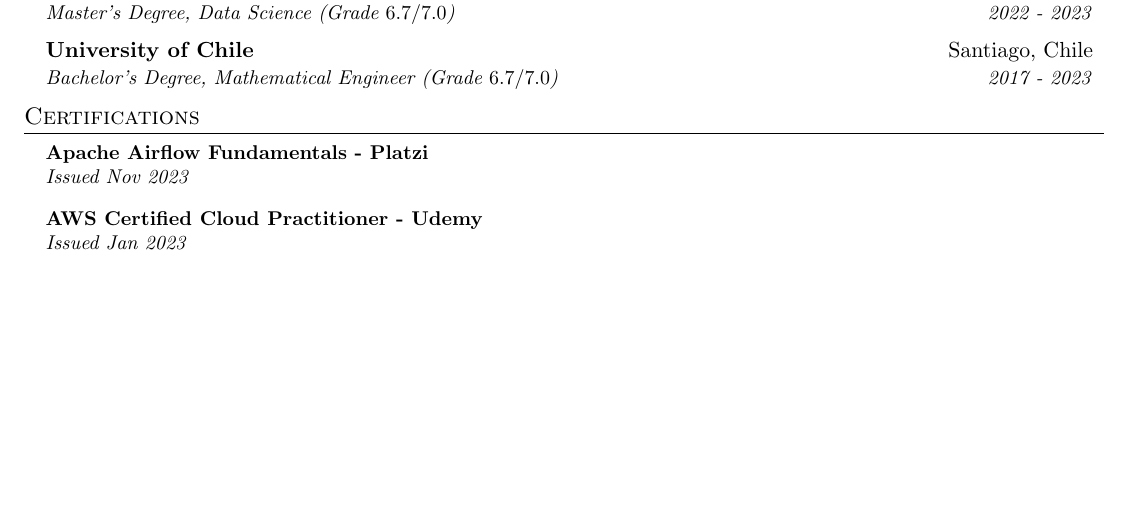
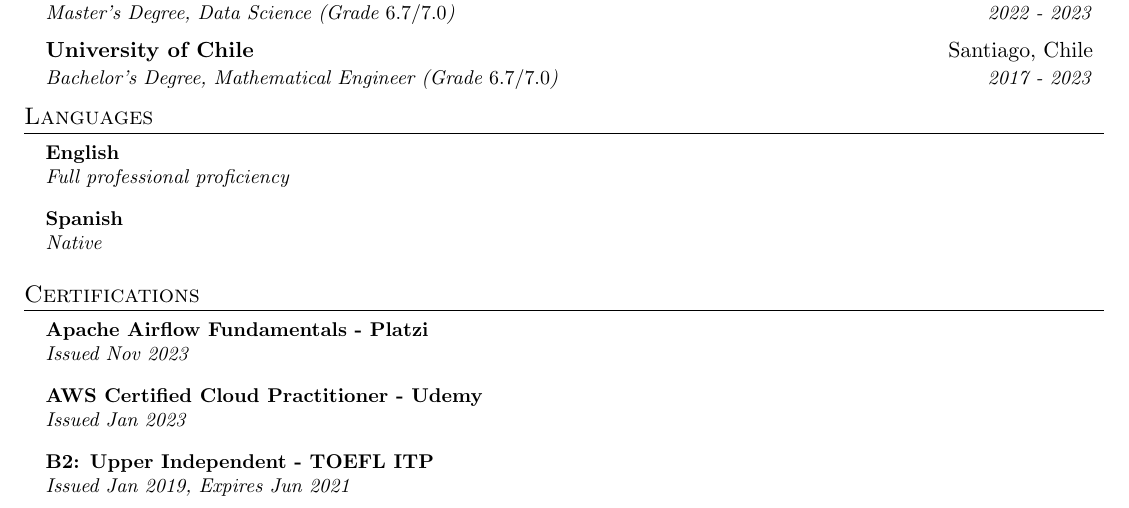
Before and after one commit to Bruno-Moreno/curriculum-vitae, a LaTeX document (main.tex): part of the page, cut so that both start at the same text, the shorter picture padded with empty space. Compiled offline with pdfLaTeX.

Commit message:
Updates from Overleaf

```diff
--- a/main.tex
+++ b/main.tex
@@ -201,6 +201,19 @@ LOREM IPSUM
   \resumeSubHeadingListEnd
 
 %-----------Certifications-----------
+
+\section{Languages}
+  \begin{itemize}[leftmargin=0.15in, label={}]
+    \small{\item{
+     \textbf{English} \\
+     \textit{Full professional proficiency} \\
+    }}
+    \small{\item{
+     \textbf{Spanish} \\
+     \textit{Native} \\
+    }}
+ \end{itemize}
+
 \section{Certifications}
   \begin{itemize}[leftmargin=0.15in, label={}]
     \small{\item{
@@ -211,6 +224,10 @@ LOREM IPSUM
      \textbf{AWS Certified Cloud Practitioner - Udemy} \\
      \textit{Issued Jan 2023} \\
     }}
+    \small{\item{
+     \textbf{B2: Upper Independent - TOEFL ITP} \\
+     \textit{Issued Jan 2019, Expires Jun 2021} \\
+    }}
  \end{itemize}
 
 
```
